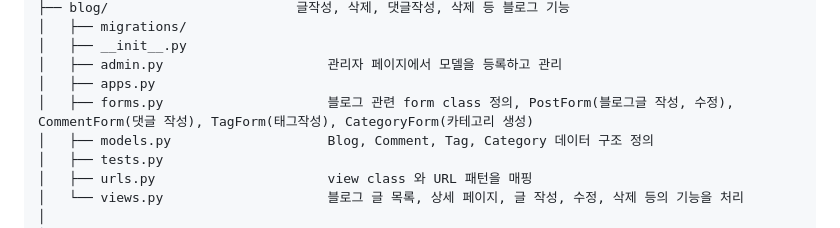
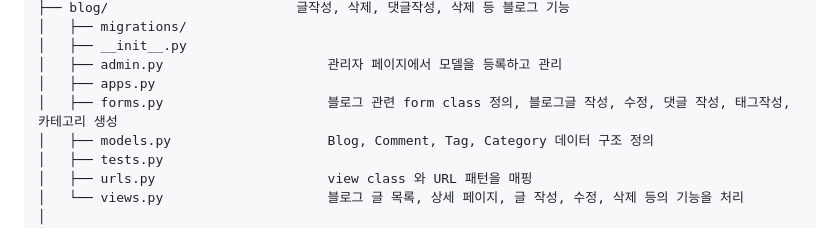
Before and after one commit to mkdirlife/TalesFromThePages, a Markdown page: README.md, the part around the change. Rendered like a GitHub page.

Commit message:
Update README.md 폴더트리 수정

```diff
--- a/README.md
+++ b/README.md
@@ -119,7 +119,7 @@ django_blog/
 │   ├── __init__.py
 │   ├── admin.py                     관리자 페이지에서 모델을 등록하고 관리
 │   ├── apps.py
-│   ├── forms.py                     블로그 관련 form class 정의, PostForm(블로그글 작성, 수정), CommentForm(댓글 작성), TagForm(태그작성), CategoryForm(카테고리 생성)
+│   ├── forms.py                     블로그 관련 form class 정의, 블로그글 작성, 수정, 댓글 작성, 태그작성, 카테고리 생성
 │   ├── models.py                    Blog, Comment, Tag, Category 데이터 구조 정의
 │   ├── tests.py
 │   ├── urls.py                      view class 와 URL 패턴을 매핑
```
